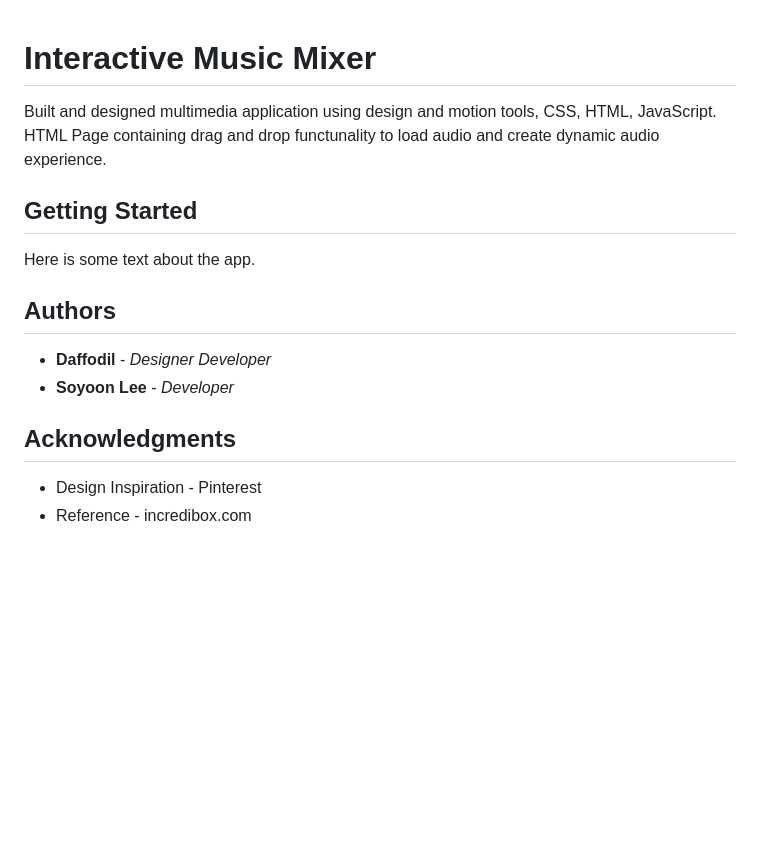
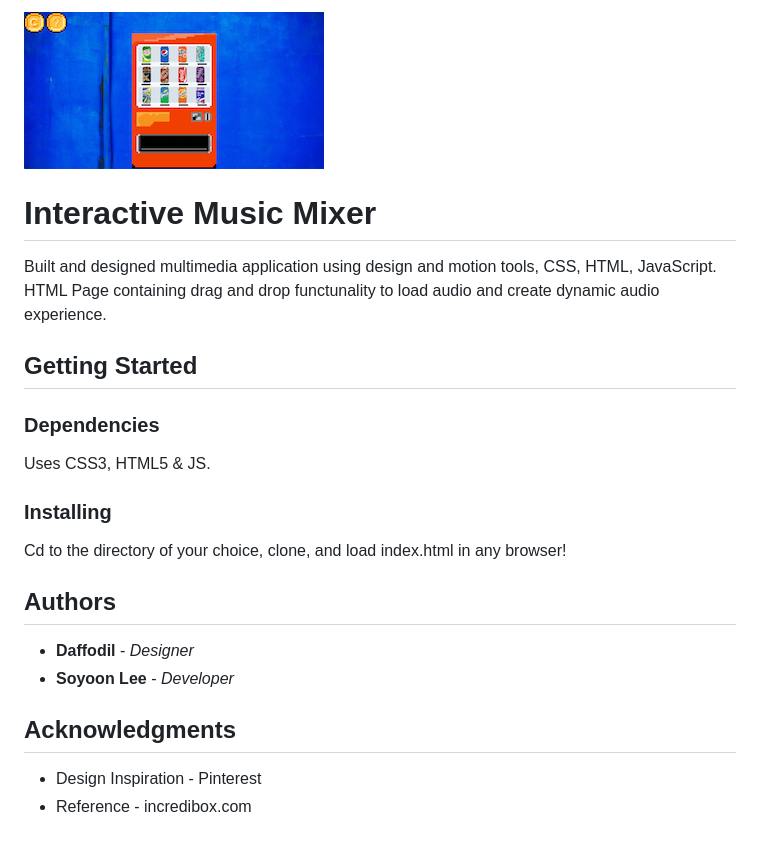
Before and after one commit to daffodilho/Lee_Ho_MusicMixer, a Markdown page: README.md, the part around the change. GitHub-like rendering; pictures changed too: images/musicmixer.png (added); blank space fills up the shorter version.

```diff
--- a/README.md
+++ b/README.md
@@ -1,3 +1,4 @@
+![musicmixer](images/musicmixer.png)
 
 # Interactive Music Mixer
 
@@ -6,17 +7,20 @@ HTML Page containing drag and drop functunality to load audio and create dynamic
 
 ## Getting Started
 
-Here is some text about the app.
+### Dependencies
+
+Uses CSS3, HTML5 & JS.
+
+### Installing
+
+Cd to the directory of your choice, clone, and load index.html in any browser!
 
 ## Authors
 
-* **Daffodil** - *Designer* *Developer*
+* **Daffodil** - *Designer*
 * **Soyoon Lee** - *Developer*
-
-
 
 ## Acknowledgments
 
-
 *  Design Inspiration - Pinterest
 *  Reference - incredibox.com
```
Also changed, not shown: 1 other file.
